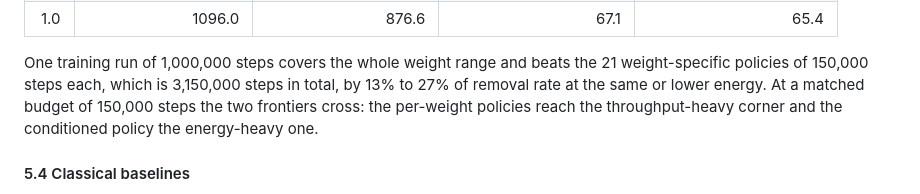
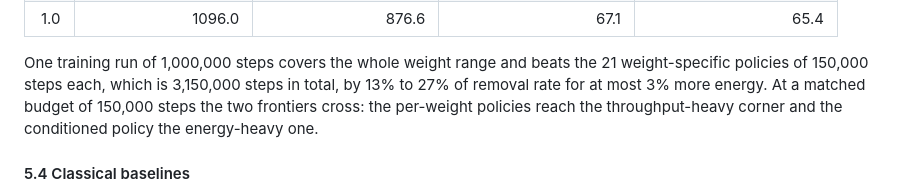
Before and after one commit to AbhinandIITM/AI-in-Mfg, a Markdown page: PROJECT.md, the part around the change. Drawn GitHub-style.

```diff
--- a/PROJECT.md
+++ b/PROJECT.md
@@ -704,7 +704,7 @@ budget as the sweep).
 
 One training run of 1,000,000 steps covers the whole weight range and beats
 the 21 weight-specific policies of 150,000 steps each, which is 3,150,000
-steps in total, by 13% to 27% of removal rate at the same or lower energy. At
+steps in total, by 13% to 27% of removal rate for at most 3% more energy. At
 a matched budget of 150,000 steps the two frontiers cross: the per-weight
 policies reach the throughput-heavy corner and the conditioned policy the
 energy-heavy one.
```
Also changed, not shown: README.md (+1 -1 lines).
